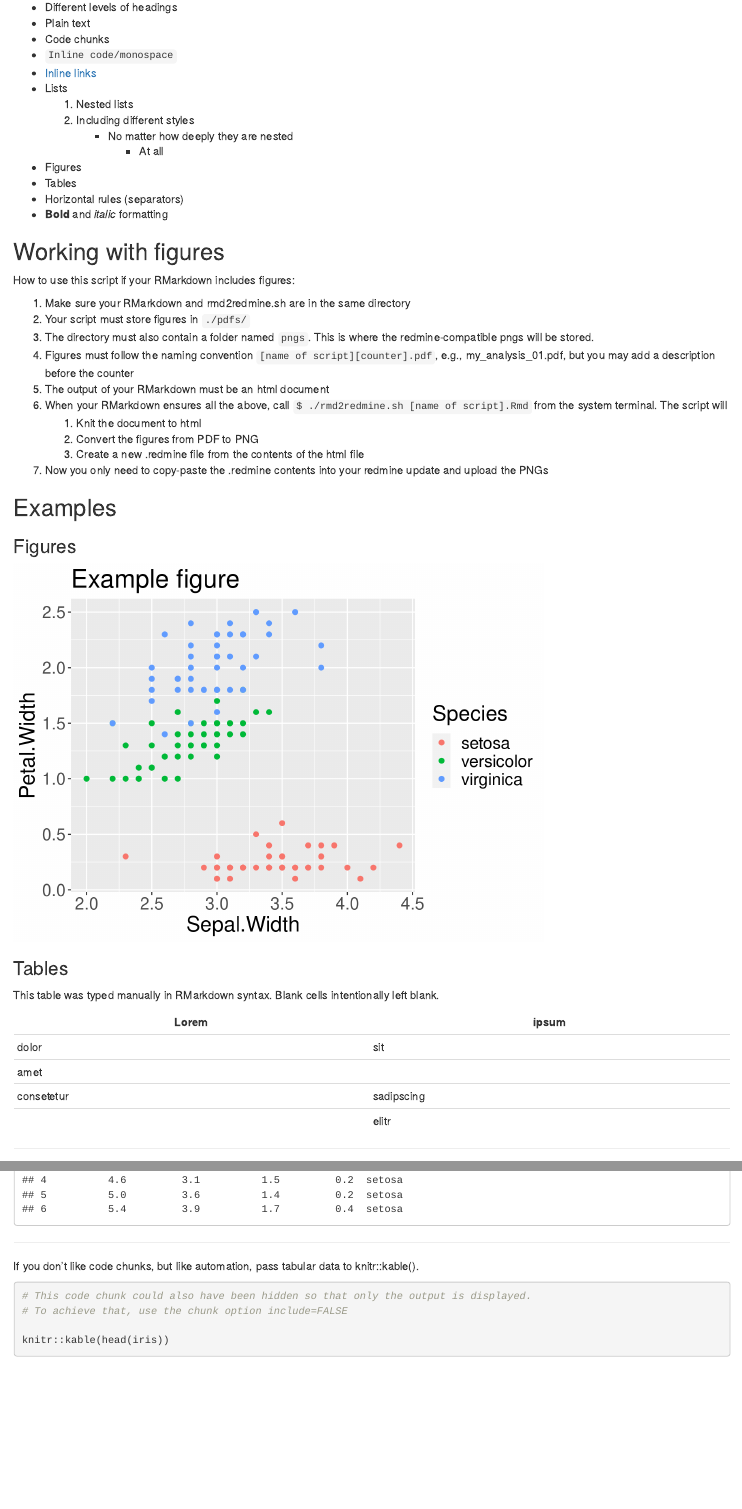
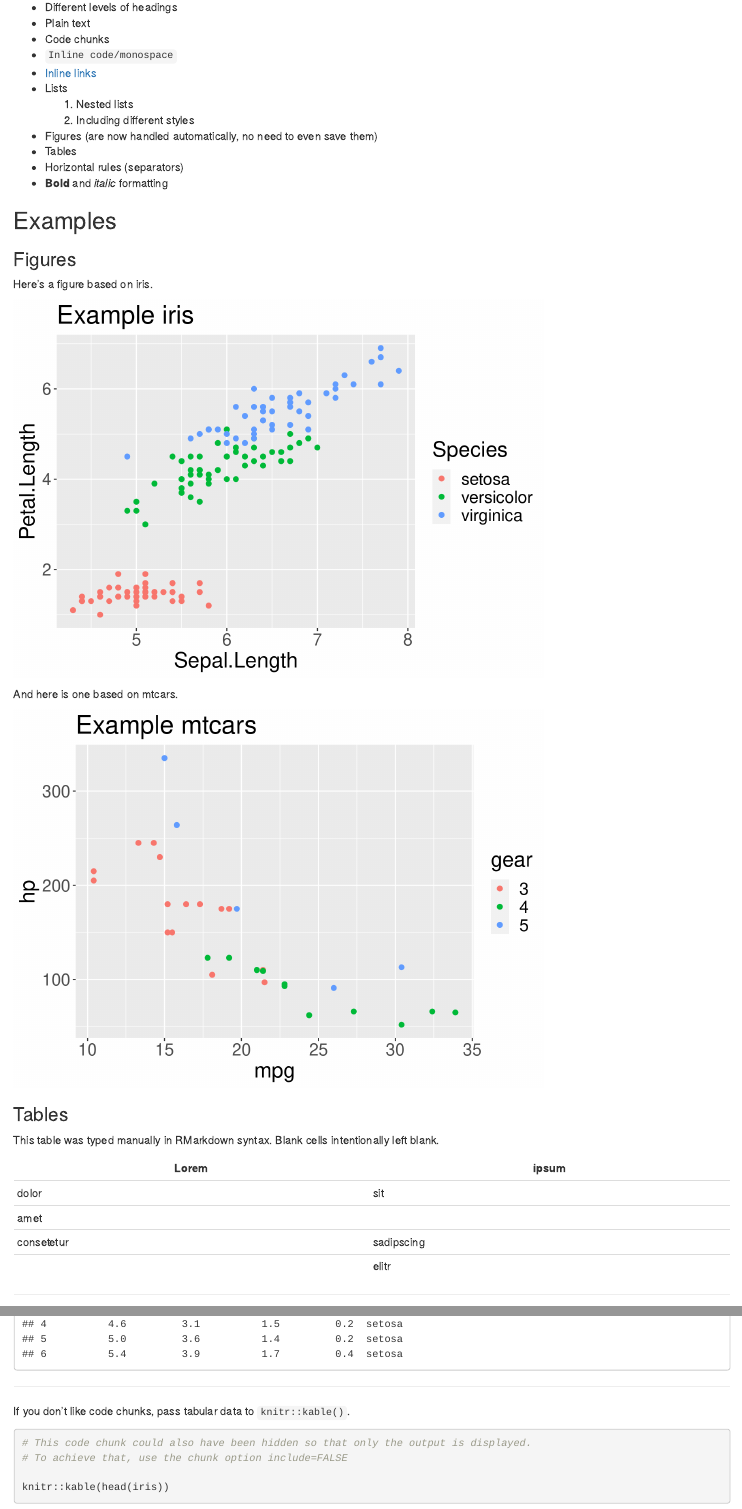
Before and after one commit to ebtheile/rmd2redmine, an R Markdown document (demonstration/rmd2redmine_demonstration.Rmd): the page in a window 1100 px wide, from 160 px down, and a second part further down, joined at a grey line. The pictures show the output file demonstration/rmd2redmine_demonstration.html that the author committed with the source, opened offline.

Commit message:
Change demonstration to reflect changes in how figures are handled

````diff
--- a/demonstration/rmd2redmine_demonstration.Rmd
+++ b/demonstration/rmd2redmine_demonstration.Rmd
@@ -19,33 +19,24 @@ The converter supports:
 * Lists
     1. Nested lists
     1. Including different styles
-        * No matter how deeply they are nested
-            * At all
-* Figures
+* Figures (are now handled automatically, no need to even save them)
 * Tables
 * Horizontal rules (separators)
 * **Bold** and *italic* formatting
-
-## Working with figures
-
-How to use this script if your RMarkdown includes figures:
-
-1. Make sure your RMarkdown and rmd2redmine.sh are in the same directory
-1. Your script must store figures in `./pdfs/`
-1. The directory must also contain a folder named `pngs`. This is where the redmine-compatible pngs will be stored.
-1. Figures must follow the naming convention `[name of script][counter].pdf`, e.g., my_analysis_01.pdf, but you may add a description before the counter
-1. The output of your RMarkdown must be an html document
-1. When your RMarkdown ensures all the above, call `$ ./rmd2redmine.sh [name of script].Rmd` from the system terminal. The script will
-    1. Knit the document to html
-    1. Convert the figures from PDF to PNG
-    1. Create a new .redmine file from the contents of the html file
-1. Now you only need to copy-paste the .redmine contents into your redmine update and upload the PNGs
 
 ## Examples
 
 ### Figures
 
-```{r example-plot, echo=FALSE}
-ggplot(iris, aes(Sepal.Width, Petal.Width, col = Species)) +
+Here's a figure based on iris.
+
+```{r example-plot-1, echo=FALSE}
+ggplot(iris, aes(Sepal.Length, Petal.Length, col = Species)) +
   geom_point(size = 2) +
-  ggtitle('Example figure') +
+  ggtitle('Example iris') +
+  theme(text = element_text(size = 20))
+```
+
+And here is one based on mtcars.
+
+```{r example-plot-2, echo=FALSE}
@@ -52,3 +46,4 @@ ggplot(iris, aes(Sepal.Width, Petal.Width, col = Species)) +
+  ggtitle('Example mtcars') +
   theme(text = element_text(size = 20))
 ```
 
@@ -75,7 +70,7 @@ head(iris)
 
 ---
 
-If you don't like code chunks, but like automation, pass tabular data to knitr::kable().
+If you don't like code chunks, pass tabular data to `knitr::kable()`.
 
 ```{r kable_demo}
 # This code chunk could also have been hidden so that only the output is displayed.
````
Also changed, not shown: demonstration/pngs/rmd2redmine_demonstration_00.png, demonstration/pngs/rmd2redmine_demonstration_01.png (added), demonstration/rmd2redmine_demonstration.html, demonstration/rmd2redmine_demonstration.Rmd (3 more changed lines), 1 other file.
